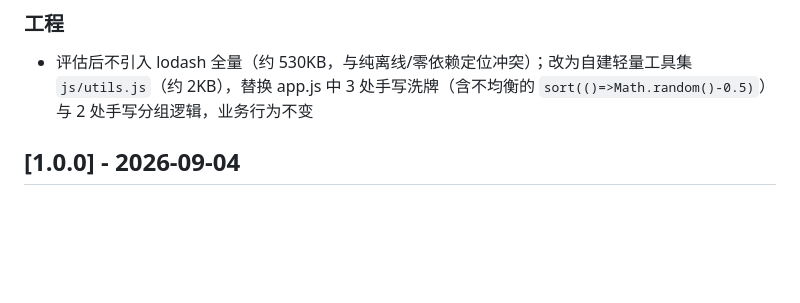
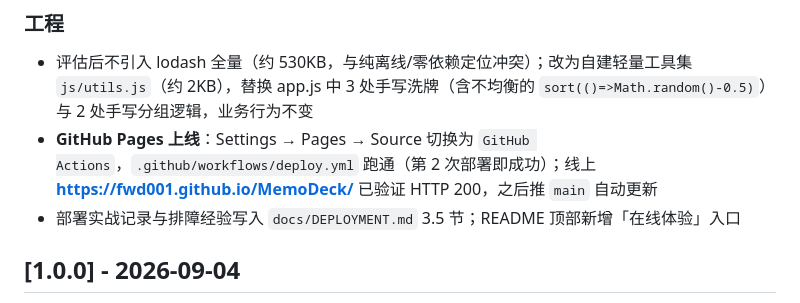
Before and after one commit to fwd001/MemoDeck, a Markdown page: CHANGELOG.md, the part around the change. Rendered like a GitHub page; blank space fills up the shorter version.

```diff
--- a/CHANGELOG.md
+++ b/CHANGELOG.md
@@ -25,6 +25,9 @@
 - 评估后不引入 lodash 全量（约 530KB，与纯离线/零依赖定位冲突）；改为自建轻量工具集
   `js/utils.js`（约 2KB），替换 app.js 中 3 处手写洗牌（含不均衡的 `sort(()=>Math.random()-0.5)`）
   与 2 处手写分组逻辑，业务行为不变
+- **GitHub Pages 上线**：Settings → Pages → Source 切换为 `GitHub Actions`，`.github/workflows/deploy.yml`
+  跑通（第 2 次部署即成功）；线上 **https://fwd001.github.io/MemoDeck/** 已验证 HTTP 200，之后推 `main` 自动更新
+- 部署实战记录与排障经验写入 `docs/DEPLOYMENT.md` 3.5 节；README 顶部新增「在线体验」入口
 
 ## [1.0.0] - 2026-09-04
 
```
Also changed, not shown: README.md (+5 -1 lines), docs/DEPLOYMENT.md (+13 -0 lines).
